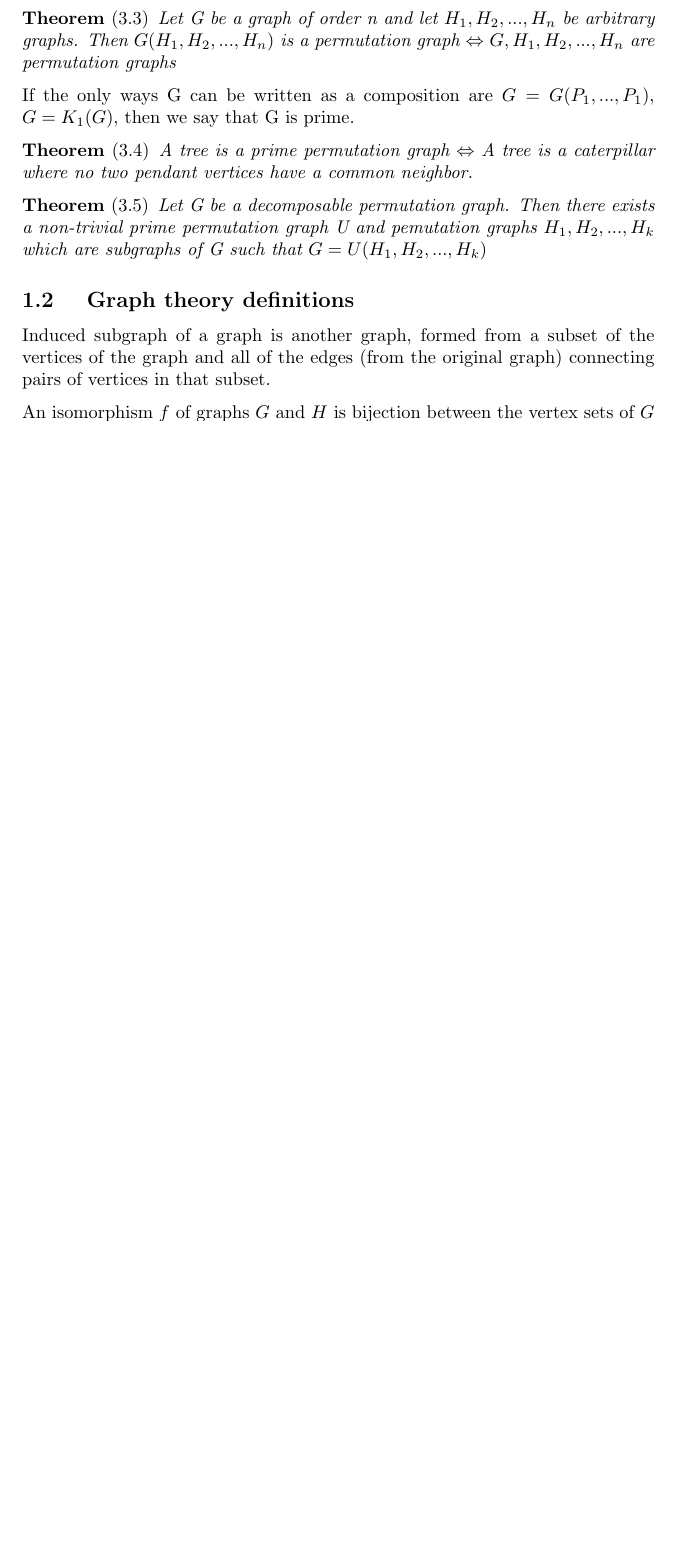
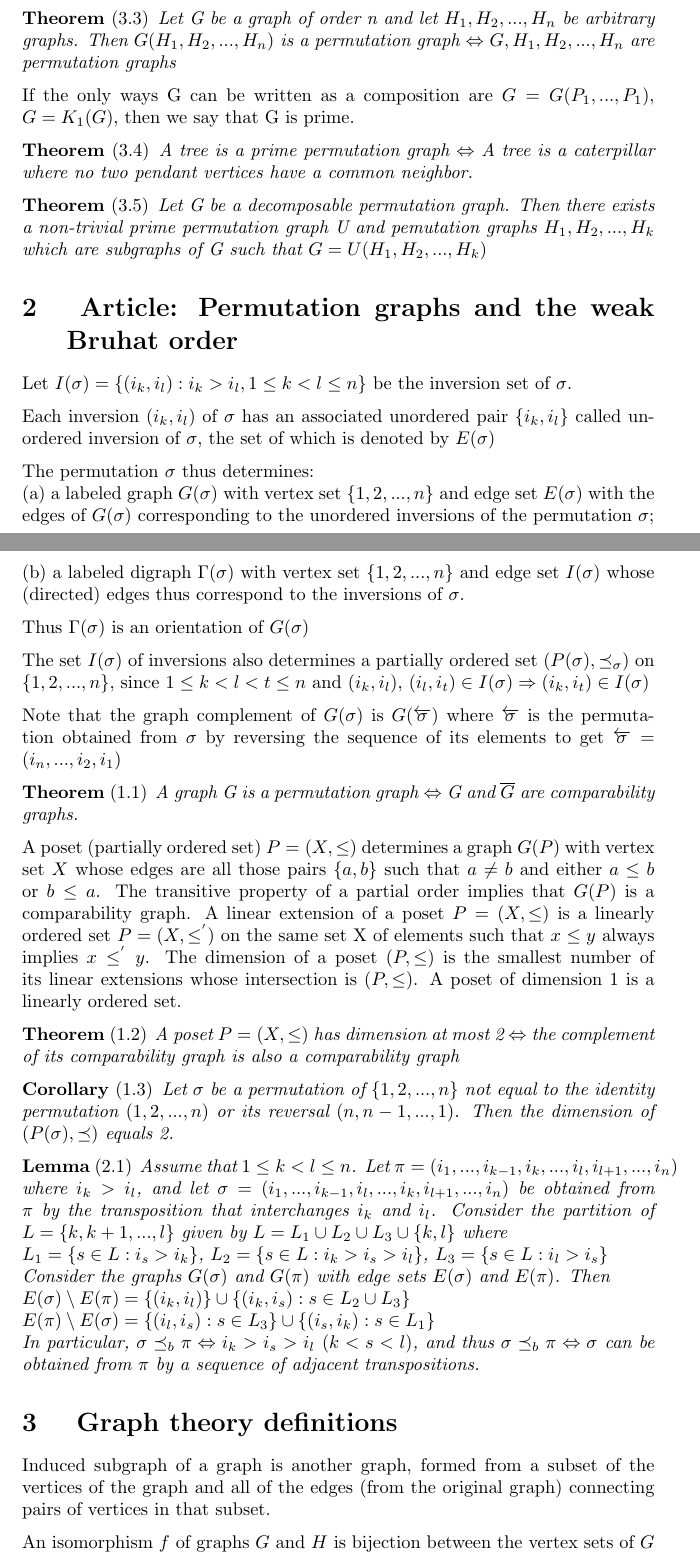
Before and after one commit to theBOSS121/thesis, a LaTeX document (definitions/definitions.tex): part of page 2 of 5 before the commit and two parts of pages 2 and 3 of 6 after it, the two joined at a grey line, cut so that both start at the same text, the shorter picture padded with empty space. Compiled offline with pdfLaTeX.

Commit message:
started on second article

```diff
--- a/definitions/definitions.tex
+++ b/definitions/definitions.tex
@@ -11,6 +11,7 @@
 \newtheorem*{definition}{Definition}
 \newtheorem*{theorem}{Theorem}
 \newtheorem*{lemma}{Lemma}
+\newtheorem*{corollary}{Corollary}
 
 \makeatletter
 \xpatchcmd{\@thm}{\thm@headpunct{.}}{\thm@headpunct{}}{}{}
@@ -109,8 +110,64 @@ If the only ways G can be written as a composition are $G = G(P_1,...,P_1)$, $G
 \begin{theorem}[3.5]
     Let G be a decomposable permutation graph. Then there exists a non-trivial prime permutation graph U and pemutation graphs $H_1, H_2, ..., H_k$ which are subgraphs of G such that $G = U(H_1, H_2, ..., H_k)$
 \end{theorem}
+%%%%%%%%%%%%%%%%%%%%%%%%%%%%%%%%%%%%%%%%%%%%%%%%%%%%%%%%%%%%%%%%%
+\section { Article: Permutation graphs and the weak Bruhat order }
 
-\subsection{ Graph theory definitions}
+Let $I(\sigma) = \{ (i_k,i_l): i_k > i_l, 1 \leq k < l \leq n \}$ be the inversion set of $\sigma$.
+
+Each inversion $(i_k, i_l)$ of $\sigma$ has an associated unordered pair $\{ i_k, i_l \}$ called unordered inversion of $\sigma$, the set of which is denoted by $E(\sigma)$
+
+The permutation $\sigma$ thus determines: \\
+(a) a labeled graph $G(\sigma)$ with vertex set $\{ 1, 2, ..., n\}$ and edge set $E(\sigma)$ with the edges of $G(\sigma)$ corresponding to the unordered inversions of the permutation $\sigma$; \\
+(b) a labeled digraph $\Gamma(\sigma)$ with vertex set $\{ 1, 2, ..., n \}$ and edge set $I(\sigma)$ whose (directed) edges thus correspond to the inversions of $\sigma$.
+
+Thus $\Gamma(\sigma)$ is an orientation of $G(\sigma)$
+
+The set $I(\sigma)$ of inversions also determines a partially ordered set $(P(\sigma), \preceq_{\sigma})$ on $\{1, 2, ..., n\}$, since $1 \leq k < l < t \leq n$ and $(i_k, i_l)$, $(i_l, i_t) \in I(\sigma) \Rightarrow (i_k, i_t) \in I(\sigma)$
+
+Note that the graph complement of $G(\sigma)$ is $G(\overleftarrow{\sigma})$ where $\overleftarrow{\sigma}$ is the permutation obtained from $\sigma$ by reversing the sequence of its elements to get $\overleftarrow{\sigma} = (i_n, ..., i_2, i_1)$
+
+\begin{theorem}[1.1]
+    A graph G is a permutation graph $\Leftrightarrow$ G and $\overline{G}$ are comparability graphs.
+\end{theorem}
+
+A poset (partially ordered set) $P = (X, \leq)$ determines a graph $G(P)$ with vertex set $X$ whose edges are all those pairs $\{ a, b \}$ such that $a \neq b$ and either $a \leq b$ or $b \leq a$. The transitive property of a partial order implies that $G(P)$ is a comparability graph. A linear extension of a poset $P = (X, \leq)$ is a linearly ordered set $P = (X, \leq^{'})$ on the same set X of elements such that $x \leq y$ always implies $x \leq^{'} y$. The dimension of a poset $(P, \leq)$ is the smallest number of its linear extensions whose intersection is $(P, \leq)$. A poset of dimension 1 is a linearly ordered set.
+
+\begin{theorem}[1.2]
+    A poset $P = (X, \leq)$ has dimension at most 2 $\Leftrightarrow$ the complement of its comparability graph is also a comparability graph
+\end{theorem}
+
+\begin{corollary}[1.3]
+    Let $\sigma$ be a permutation of $\{ 1, 2, ..., n\}$ not equal to the identity permutation $(1, 2, ..., n)$ or its reversal $(n, n-1, ..., 1)$. Then the dimension of $(P(\sigma), \preceq)$ equals 2.
+\end{corollary}
+
+\begin{lemma}[2.1]
+    Assume that $1 \leq k < l \leq n$. Let $\pi = (i_1, ..., i_{k-1}, i_k, ..., i_l, i_{l+1}, ..., i_n)$ where $i_k > i_l$, and let $\sigma = (i_1, ..., i_{k-1}, i_l, ..., i_k, i_{l+1}, ..., i_n)$ be obtained from $\pi$ by the transposition that interchanges $i_k$ and $i_l$. Consider the partition of $L = \{ k, k+1, ..., l \}$ given by $L = L_1 \cup L_2 \cup L_3 \cup  \{ k, l \}$ where \\
+    $L_1 = \{ s \in L: i_s > i_k \}$, $L_2 = \{ s \in L: i_k > i_s > i_l \}$, $L_3 = \{ s \in L: i_l > i_s \}$ \\
+    Consider the graphs $G(\sigma)$ and $G(\pi)$ with edge sets $E(\sigma)$ and $E(\pi)$. Then \\
+    $E(\sigma) \setminus E(\pi) = \{ (i_k, i_l) \} \cup \{ (i_k, i_s): s \in L_2 \cup L_3 \}$ \\
+    $E(\pi) \setminus E(\sigma) = \{ (i_l, i_s): s \in L_3 \} \cup \{ (i_s, i_k): s \in L_1 \}$ \\
+    In particular, $\sigma \preceq_b \pi \Leftrightarrow i_k > i_s > i_l$  $(k < s < l)$, and thus $\sigma \preceq_b \pi \Leftrightarrow \sigma$ can be obtained from $\pi$ by a sequence of adjacent transpositions.
+
+\end{lemma}
+
+
+
+
+
+
+
+
+
+
+
+
+
+
+
+
+%%%%%%%%%%%%%%%%%%%%%%%%%%%%%%%%%%%%%%%%%%%%%%%%%%%%%%%%%%%%%%%%%
+\section{ Graph theory definitions }
 Induced subgraph of a graph is another graph, formed from a subset of the vertices of the graph and all of the edges (from the original graph) connecting pairs of vertices in that subset.
 
 An isomorphism $f$ of graphs $G$ and $H$ is bijection between the vertex sets of $G$ and $H$ $f: V(G) \rightarrow V(H)$ such that any two vertices u and v of $G$ are adjacent in $G \Leftrightarrow f(u)$ and $f(v)$ are adjacent in $H$. (edge-preserving bijection) $G \simeq H$
```
Also changed, not shown: questions.txt (+3 -1 lines), README.txt, definitions/definitions.pdf, definitions/definitions.tex (12 more changed lines), 5 other files.
